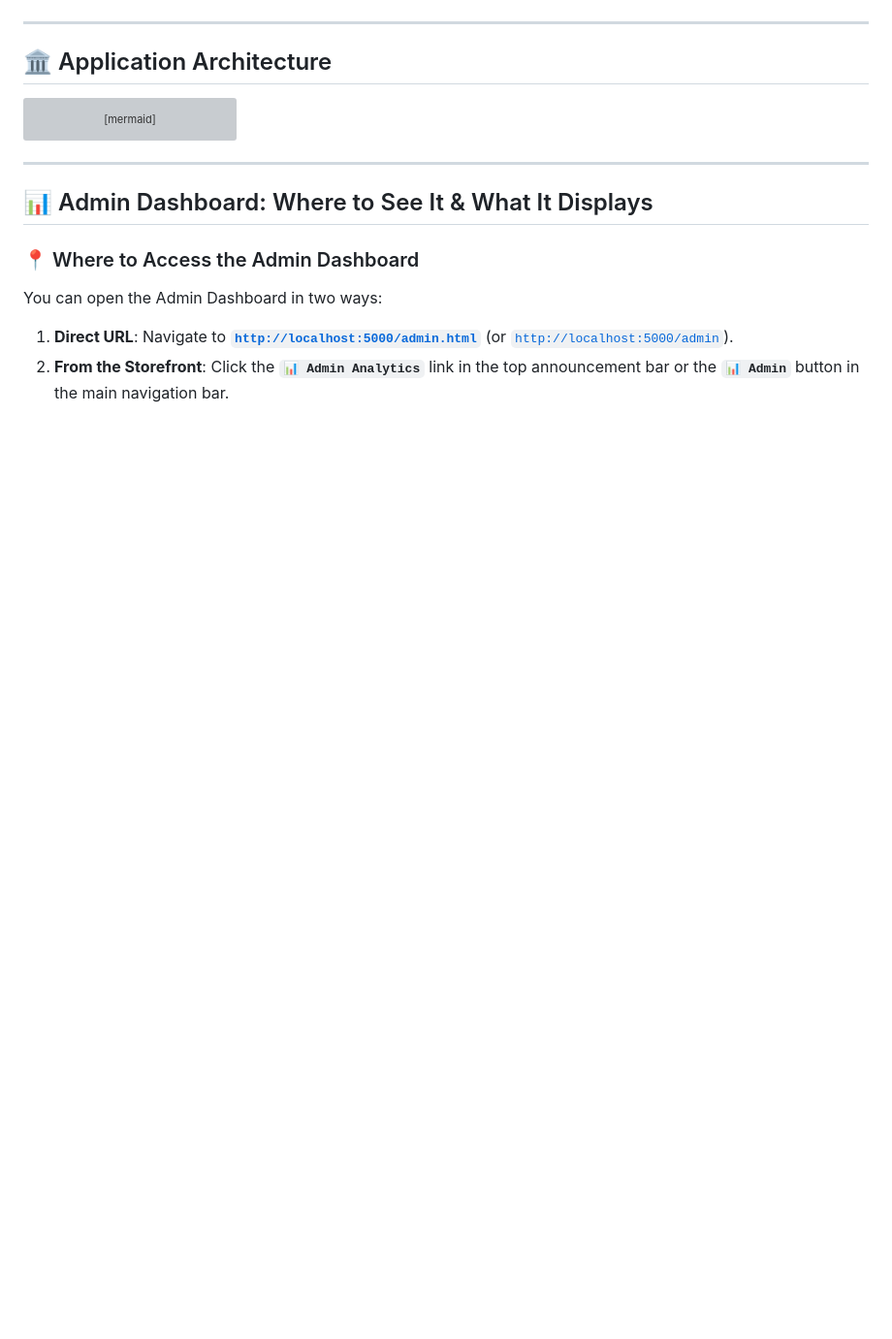
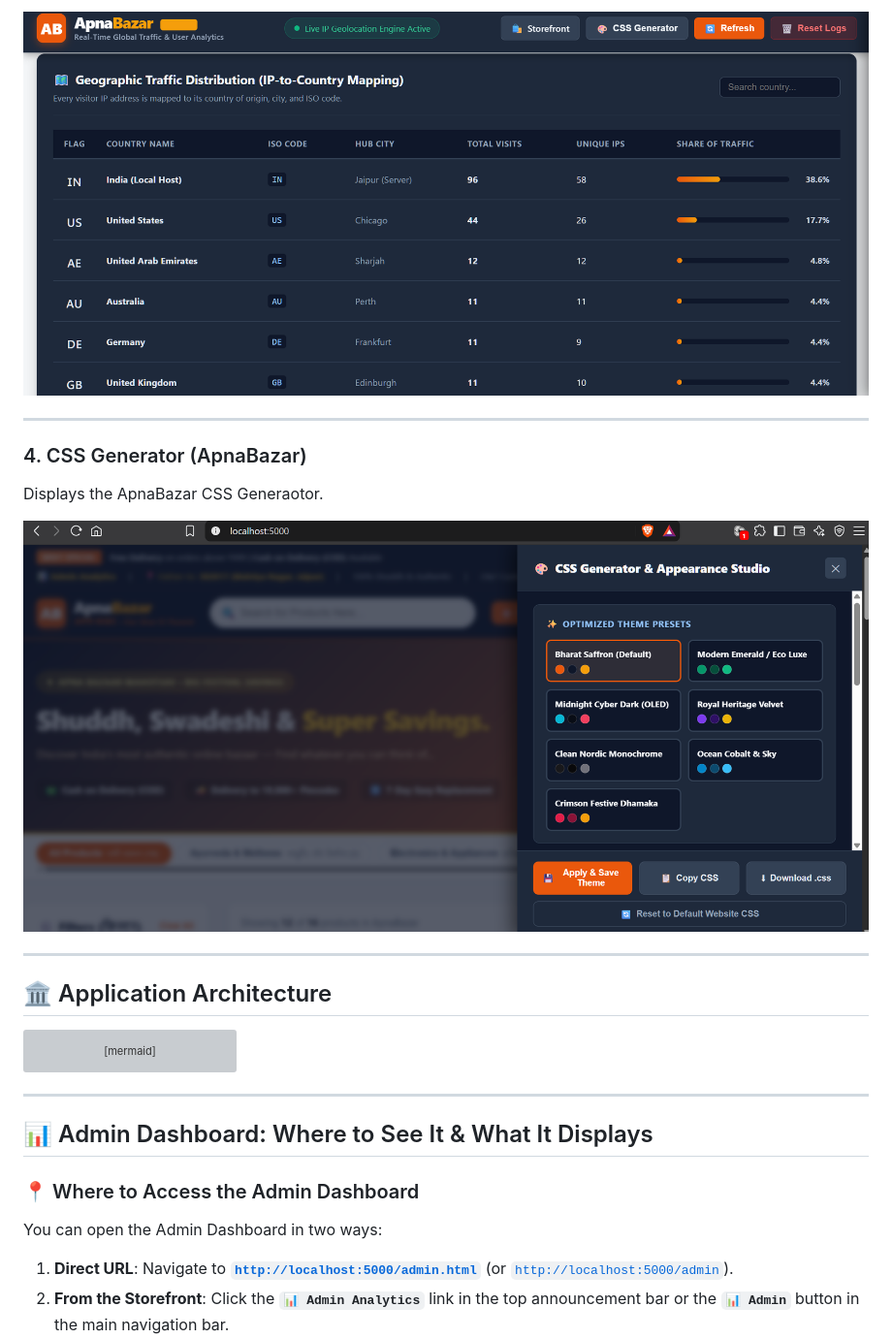
Before and after one commit to abhaybadoni/EComProject, a Markdown page: README.md, the part around one of its changes. Shown at 97% size. GitHub-like rendering; pictures changed too: screenshots/Admin-dash2.png (added), screenshots/css-generator.png (added); blank space fills up the shorter version; grey boxes are pictures that could not be loaded.

Commit message:
feat: complete ApnaBazar full-stack ecommerce project Part2

```diff
--- a/README.md
+++ b/README.md
@@ -90,3 +105,12 @@ Displays the product details modal with product image, ratings, SKU, pricing bre
+![ApnaBazar Admin Dashboard](screenshots/Admin-dash2.png)
+
+---
+
+### 4. CSS Generator (ApnaBazar)
+
+Displays the ApnaBazar CSS Generaotor.
+
+![ApnaBazar Admin Dashboard](screenshots/css-generator.png)
 
 ---
 
```
Also changed, not shown: other parts of README.md (+15 -0 lines), screenshots/Admin-dash1.png (added), 2 other files.
